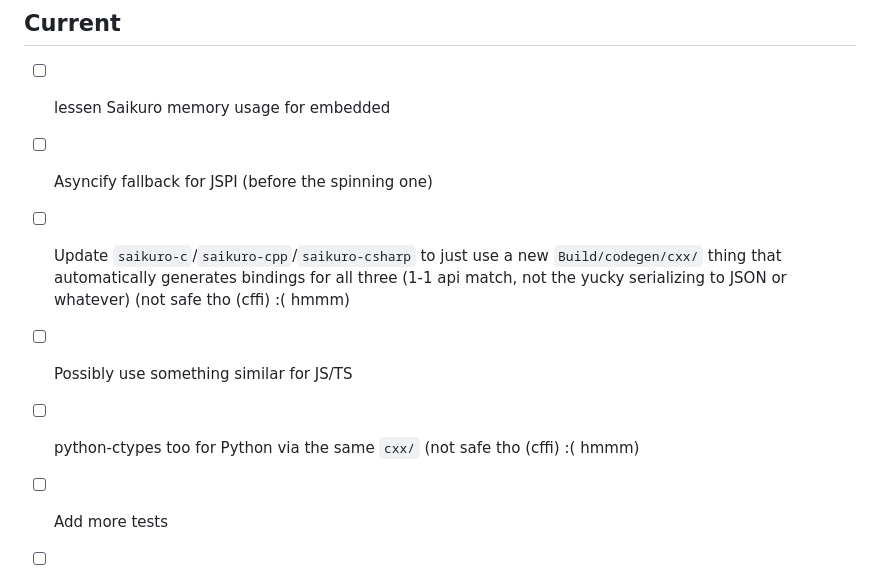
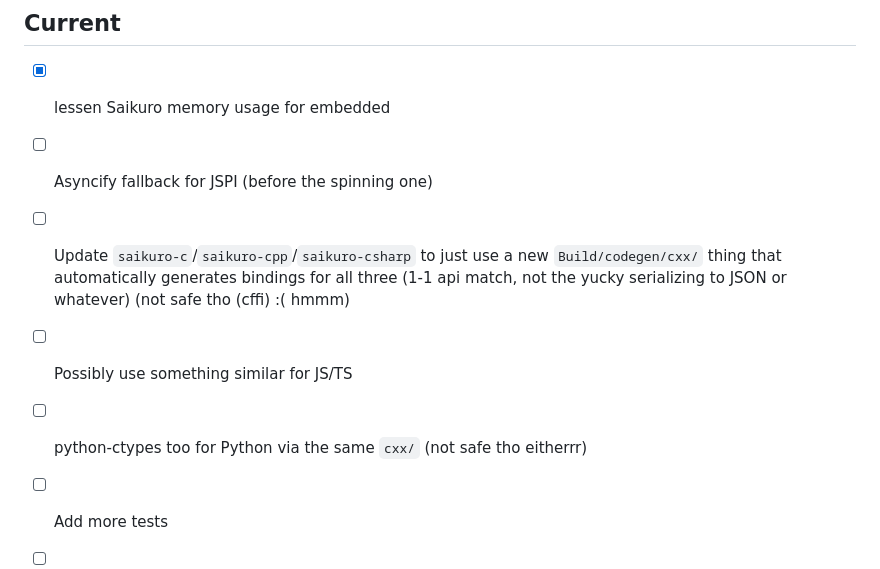
Before and after one commit to Nisoku/Saikuro, a Markdown page: TODO.md, the part around the change. GitHub-like rendering.

Commit message:
TBH i think it's time to merge

```diff
--- a/TODO.md
+++ b/TODO.md
@@ -69,12 +69,12 @@
 
 ## Current
 
-- [ ] lessen Saikuro memory usage for embedded
+- [X] lessen Saikuro memory usage for embedded
 
 - [ ] Asyncify fallback for JSPI (before the spinning one)
 - [ ] Update `saikuro-c`/`saikuro-cpp`/`saikuro-csharp` to just use a new `Build/codegen/cxx/` thing that automatically generates bindings for all three (1-1 api match, not the yucky serializing to JSON or whatever) (not safe tho (cffi) :( hmmm)
 - [ ] Possibly use something similar for JS/TS
-- [ ] python-ctypes too for Python via the same `cxx/` (not safe tho (cffi) :( hmmm)
+- [ ] python-ctypes too for Python via the same `cxx/` (not safe tho eitherrr)
 
 - [ ] Add more tests
 
```
